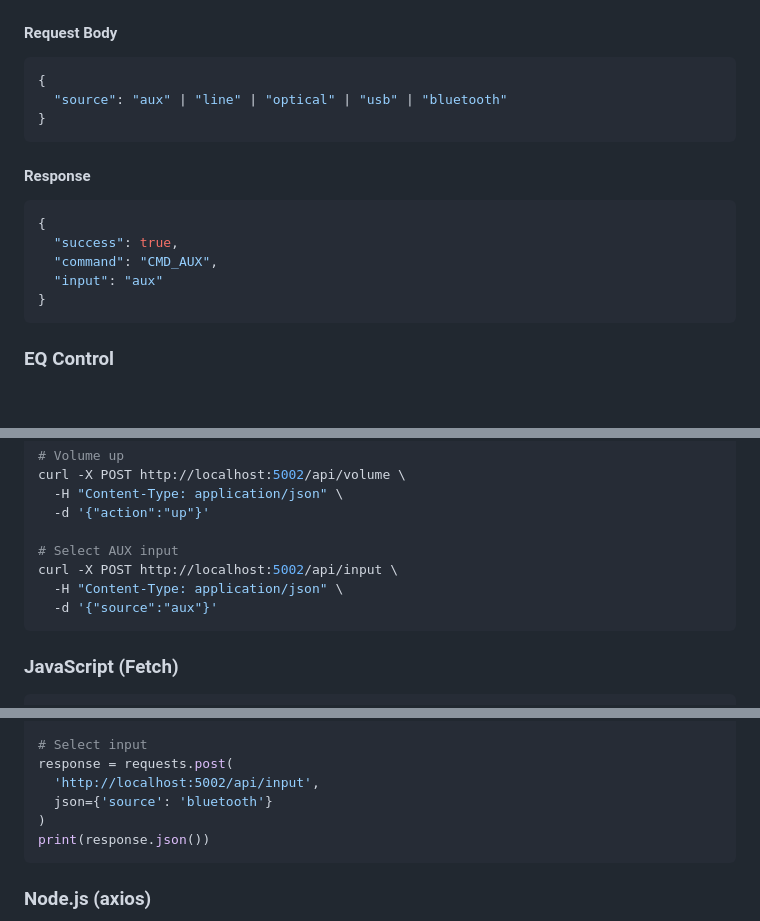
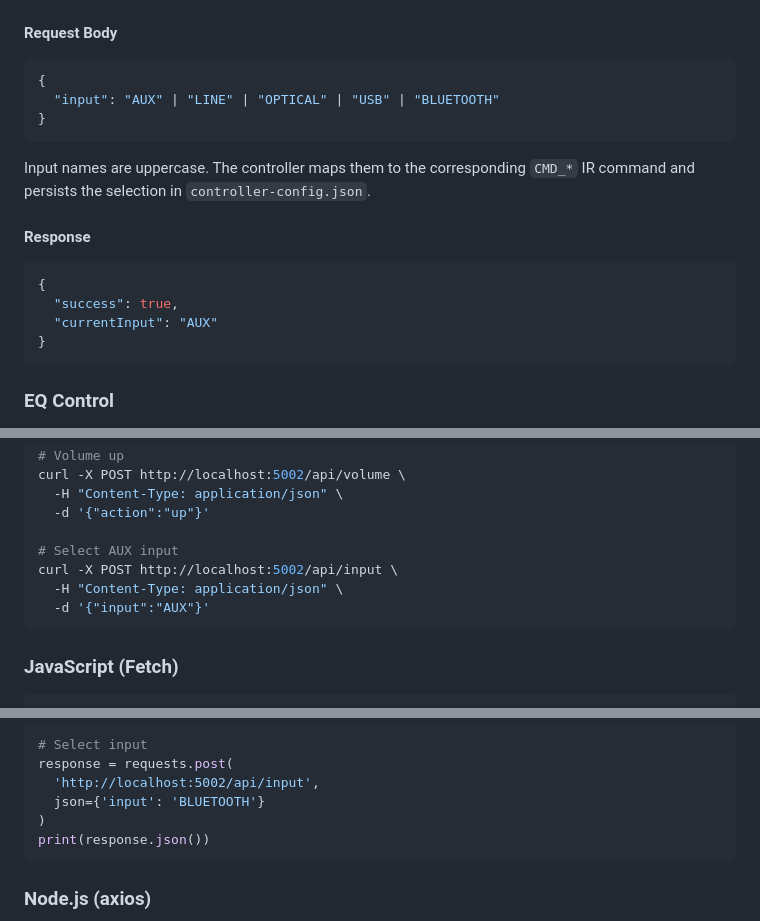
Before and after one commit to pepperonas/teufel-power-hifi-controller, a Markdown page: docs/API.md, 3 parts joined by grey strips. Drawn GitHub-style; blank space fills up the shorter version.

Commit message:
docs: correct /api/input request body schema
The endpoint expects a JSON body of { "input": "AUX" } with the value
as one of the uppercase keys (AUX, LINE, OPTICAL, USB, BLUETOOTH), not
{ "source": "aux" } as previously documented. Response returns
currentInput, not input. Updated README, docs/API.md, and all
language-specific examples (curl, Python requests, axios).

````diff
--- a/docs/API.md
+++ b/docs/API.md
@@ -145,16 +145,17 @@ POST /api/input
 #### Request Body
 ```json
 {
-  "source": "aux" | "line" | "optical" | "usb" | "bluetooth"
+  "input": "AUX" | "LINE" | "OPTICAL" | "USB" | "BLUETOOTH"
 }
 ```
+
+Input names are uppercase. The controller maps them to the corresponding `CMD_*` IR command and persists the selection in `controller-config.json`.
 
 #### Response
 ```json
 {
   "success": true,
-  "command": "CMD_AUX",
-  "input": "aux"
+  "currentInput": "AUX"
 }
 ```
 
@@ -341,7 +342,7 @@ curl -X POST http://localhost:5002/api/volume \
 # Select AUX input
 curl -X POST http://localhost:5002/api/input \
   -H "Content-Type: application/json" \
-  -d '{"source":"aux"}'
+  -d '{"input":"AUX"}'
 ```
 
 ### JavaScript (Fetch)
@@ -379,7 +380,7 @@ print(response.json())
 # Select input
 response = requests.post(
   'http://localhost:5002/api/input',
-  json={'source': 'bluetooth'}
+  json={'input': 'BLUETOOTH'}
 )
 print(response.json())
 ```
````
Also changed, not shown: other parts of docs/API.md (+1 -1 lines), README.md (+1 -1 lines).
